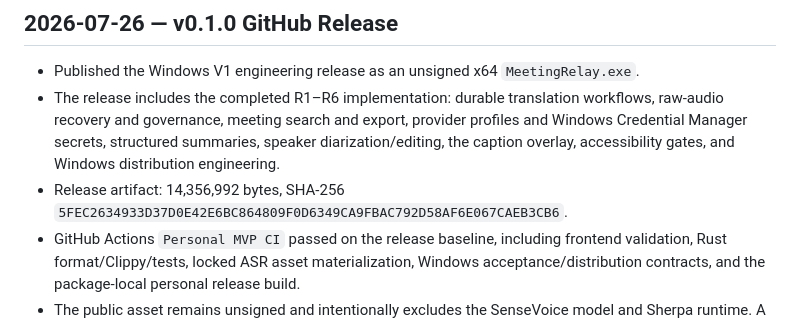
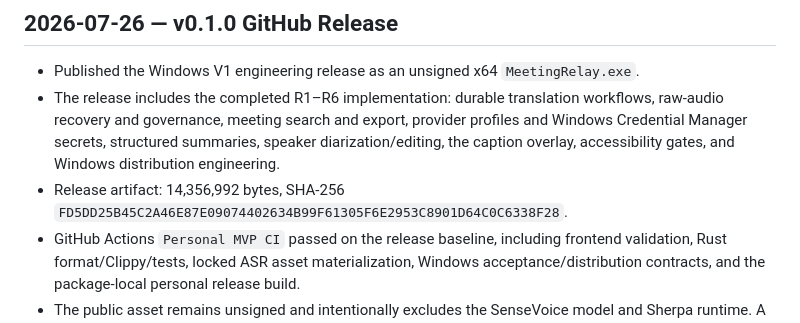
Before and after one commit to AsaZhou923/MeetingRelay, a Markdown page: CHANGELOG.md, the part around the change. GitHub-like rendering.

```diff
--- a/CHANGELOG.md
+++ b/CHANGELOG.md
@@ -13,7 +13,7 @@ decisions, and known acceptance gaps.
   speaker diarization/editing, the caption overlay, accessibility gates, and
   Windows distribution engineering.
 - Release artifact: 14,356,992 bytes, SHA-256
-  `5FEC2634933D37D0E42E6BC864809F0D6349CA9FBAC792D58AF6E067CAEB3CB6`.
+  `FD5DD25B45C2A46E87E09074402634B99F61305F6E2953C8901D64C0C6338F28`.
 - GitHub Actions `Personal MVP CI` passed on the release baseline, including
   frontend validation, Rust format/Clippy/tests, locked ASR asset materialization,
   Windows acceptance/distribution contracts, and the package-local personal
```
Also changed, not shown: README.md (+1 -1 lines), README.zh-CN.md (+1 -1 lines).
